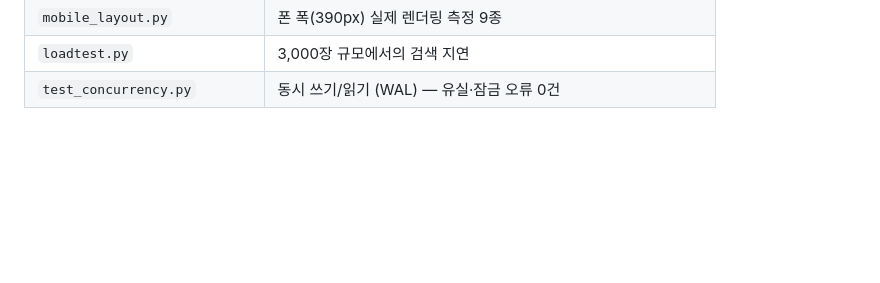
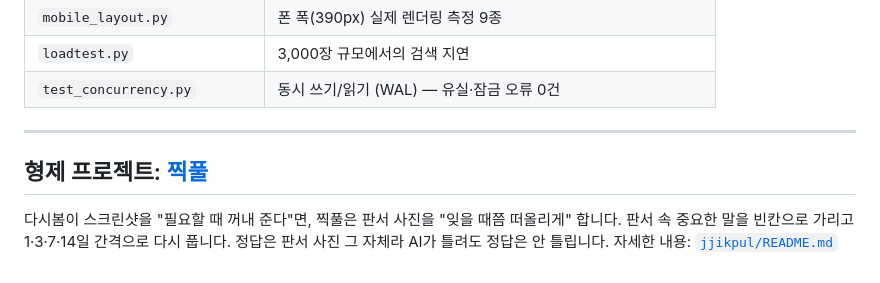
Before and after one commit to zmflm0110/dasibom, a Markdown page: README.md, the part around the change. GitHub-like rendering; blank space fills up the shorter version.

Commit message:
README: 형제 프로젝트 찍풀 안내
Co-Authored-By: Claude Opus 5.5 <noreply@anthropic.com>
Claude-Session: https://claude.ai/code/session_01BRqr7SALjfHEWPVkv4Fjhe

```diff
--- a/README.md
+++ b/README.md
@@ -193,3 +193,11 @@ for f in tests/test_*.py; do python3 "$f"; done
 | `mobile_layout.py` | 폰 폭(390px) 실제 렌더링 측정 9종 |
 | `loadtest.py` | 3,000장 규모에서의 검색 지연 |
 | `test_concurrency.py` | 동시 쓰기/읽기 (WAL) — 유실·잠금 오류 0건 |
+
+---
+
+## 형제 프로젝트: [찍풀](jjikpul/)
+
+다시봄이 스크린샷을 "필요할 때 꺼내 준다"면, 찍풀은 판서 사진을 "잊을 때쯤 떠올리게" 합니다.
+판서 속 중요한 말을 빈칸으로 가리고 1·3·7·14일 간격으로 다시 풉니다. 정답은 판서 사진 그 자체라 AI가 틀려도 정답은 안 틀립니다.
+자세한 내용: [`jjikpul/README.md`](jjikpul/README.md)
```
